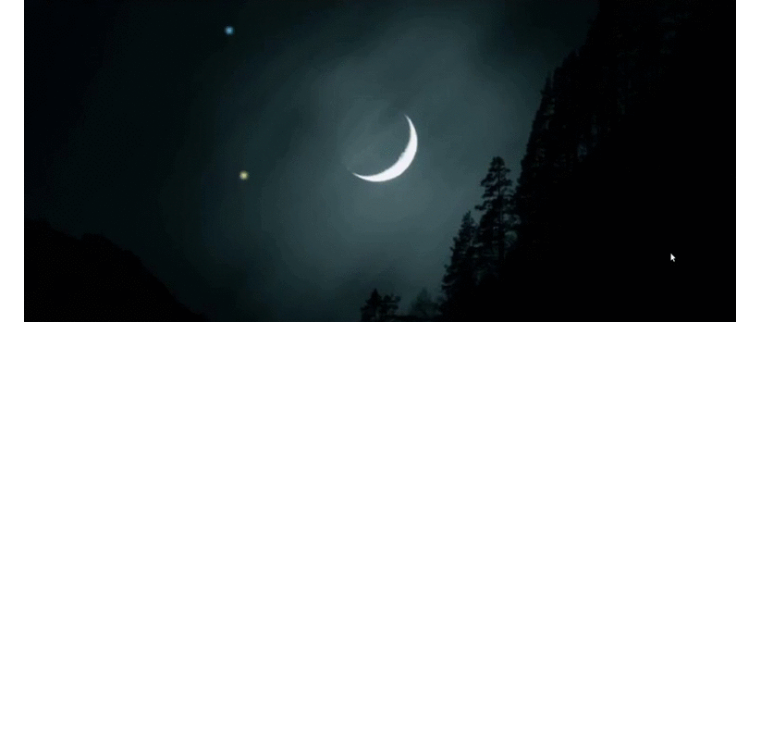
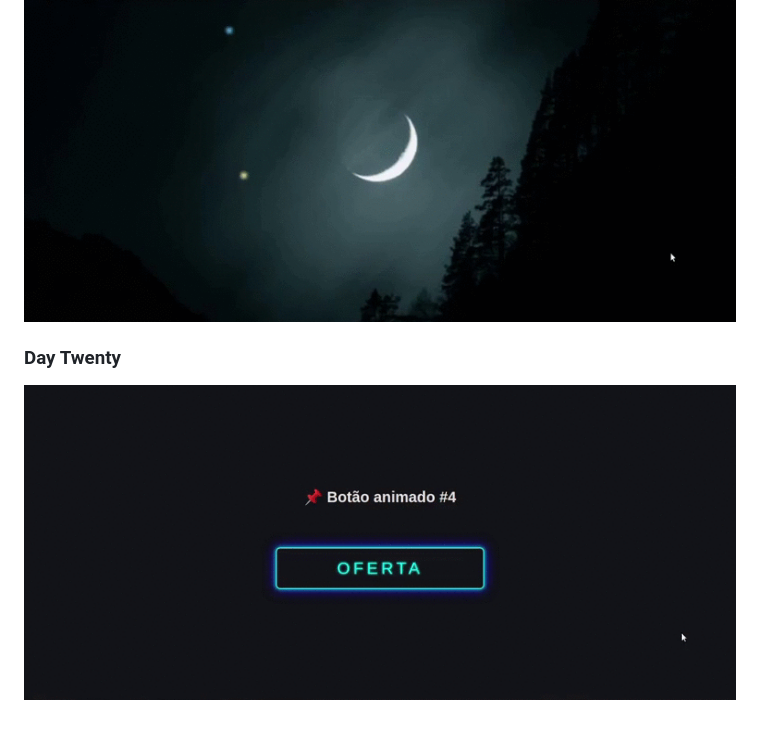
Before and after one commit to MinyMiranda/css_challenge, a Markdown page: readme.md, the part around the change. Drawn GitHub-style; pictures changed too: images/day-twenty.gif (added); blank space fills up the shorter version.

Commit message:
day twenty

```diff
--- a/readme.md
+++ b/readme.md
@@ -56,3 +56,6 @@
 
 ### Day Nineteen
 ![animated particle background](images/day-nineteen.gif)
+
+### Day Twenty
+![animated button](images/day-twenty.gif)
```
